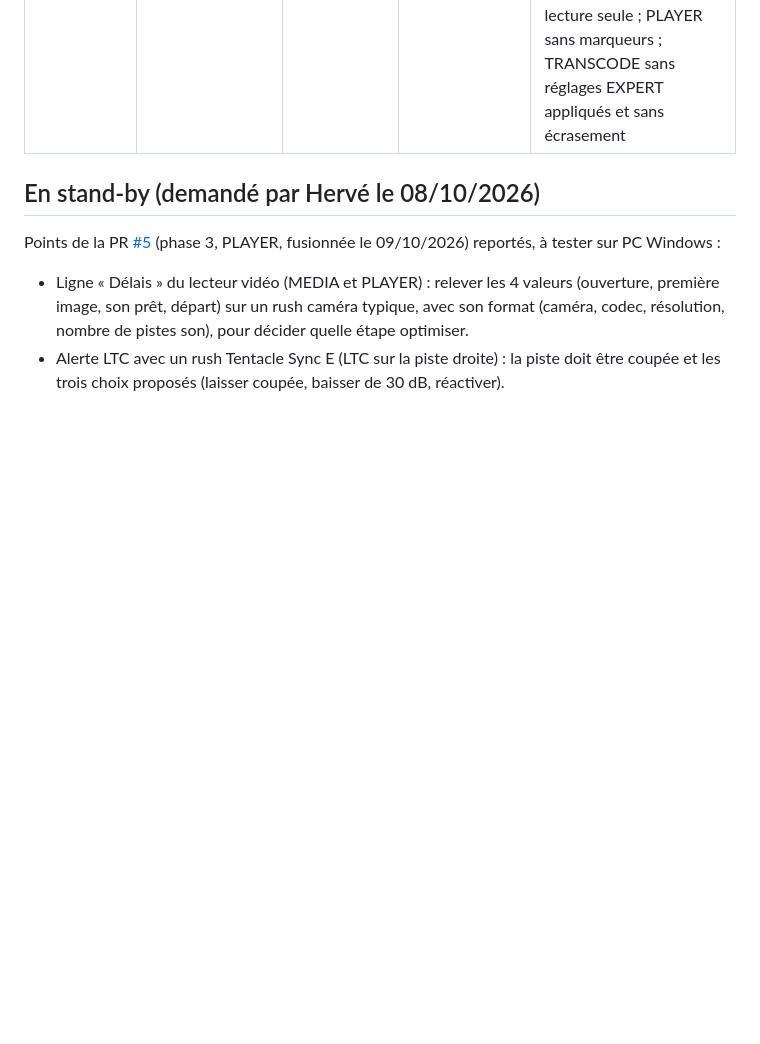
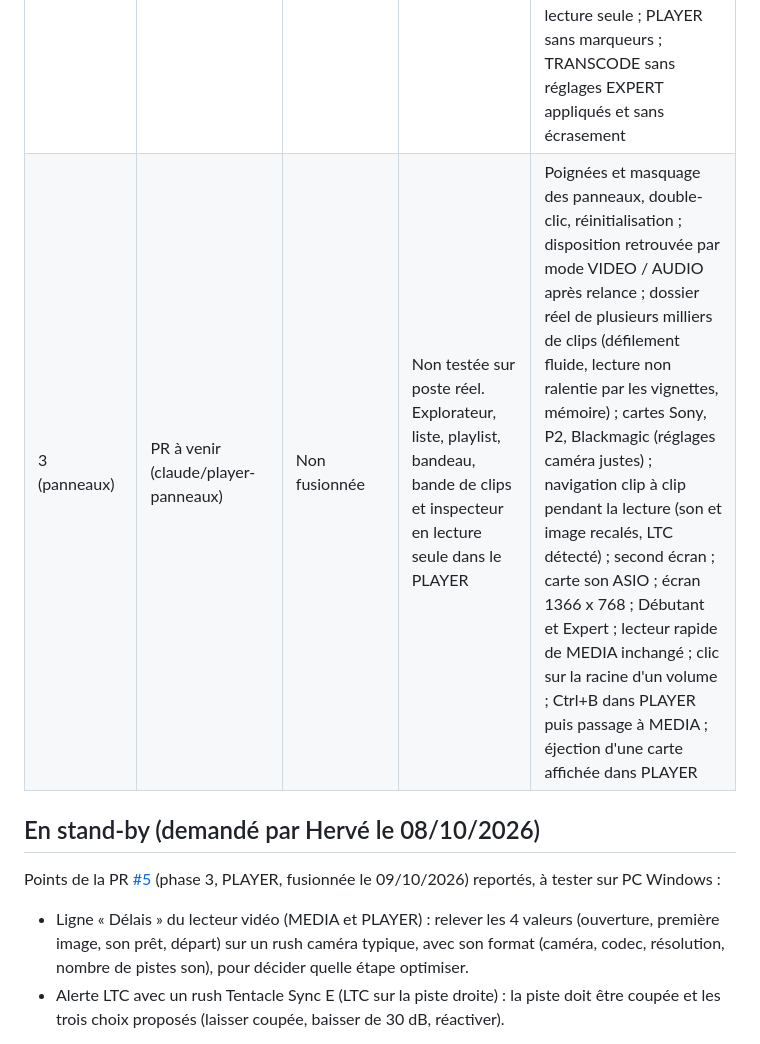
Before and after one commit to Herve-obe/VERIFLOW-v4, a Markdown page: docs/TESTS_EN_ATTENTE.md, the part around the change. Drawn GitHub-style; blank space fills up the shorter version.

```diff
--- a/docs/TESTS_EN_ATTENTE.md
+++ b/docs/TESTS_EN_ATTENTE.md
@@ -9,6 +9,7 @@ Fonctions livrées et fusionnées, testées automatiquement et sous Linux, mais
 | 3 | [#5](https://github.com/Herve-obe/VERIFLOW-v4/pull/5) | 09/10/2026 | Testée par Hervé (Windows et macOS Catalina) : PLAYER, son synchronisé, reprise OFFLOAD, fenêtres de confirmation | Points en stand-by ci-dessous |
 | 4 | [#6](https://github.com/Herve-obe/VERIFLOW-v4/pull/6) | 09/10/2026 | Testée par Hervé sur Windows ; macOS non testé (Mac indisponible) | Sur macOS Catalina : onglet REPORT complet, en particulier le glisser-déposer de la fenêtre « Colonnes », le tri par colonne, les exports PDF, XLSX et EDL, la touche R du PLAYER |
 | Niveaux DÉBUTANT / EXPERT | PR à venir (claude/niveaux-debutant-expert) | Non fusionnée | Non testée sur poste réel. Niveau EXPERT par défaut, interrupteur en haut à gauche (charte §3.2) | Interrupteur visible en haut à gauche (Windows, Mac), sans chevauchement en fenêtre étroite ; niveau retrouvé après relance, EXPERT au premier lancement ; passage en DÉBUTANT depuis SYNC ou REPORT ramène à OFFLOAD ; Alt+4 et Alt+6 sans effet ; menus macOS (Affichage sans SYNC ni REPORT, marqueurs absents du menu Lecture et de l'aide F1) ; copie réelle en DÉBUTANT (arborescence `{date}/{carte}`, MHL, PDF, vérification, pas d'éjection, alertes HDD et batterie) ; reprise d'une copie lancée en EXPERT ; retour en EXPERT avec réglages intacts ; MEDIA en lecture seule ; PLAYER sans marqueurs ; TRANSCODE sans réglages EXPERT appliqués et sans écrasement |
+| 3 (panneaux) | PR à venir (claude/player-panneaux) | Non fusionnée | Non testée sur poste réel. Explorateur, liste, playlist, bandeau, bande de clips et inspecteur en lecture seule dans le PLAYER | Poignées et masquage des panneaux, double-clic, réinitialisation ; disposition retrouvée par mode VIDEO / AUDIO après relance ; dossier réel de plusieurs milliers de clips (défilement fluide, lecture non ralentie par les vignettes, mémoire) ; cartes Sony, P2, Blackmagic (réglages caméra justes) ; navigation clip à clip pendant la lecture (son et image recalés, LTC détecté) ; second écran ; carte son ASIO ; écran 1366 x 768 ; Débutant et Expert ; lecteur rapide de MEDIA inchangé ; clic sur la racine d'un volume ; Ctrl+B dans PLAYER puis passage à MEDIA ; éjection d'une carte affichée dans PLAYER |
 
 ## En stand-by (demandé par Hervé le 08/10/2026)
 
```
Also changed, not shown: docs/01_CHARTE.md (+1 -0 lines), docs/05_PHASE3_PLAYER.md (+12 -0 lines).
